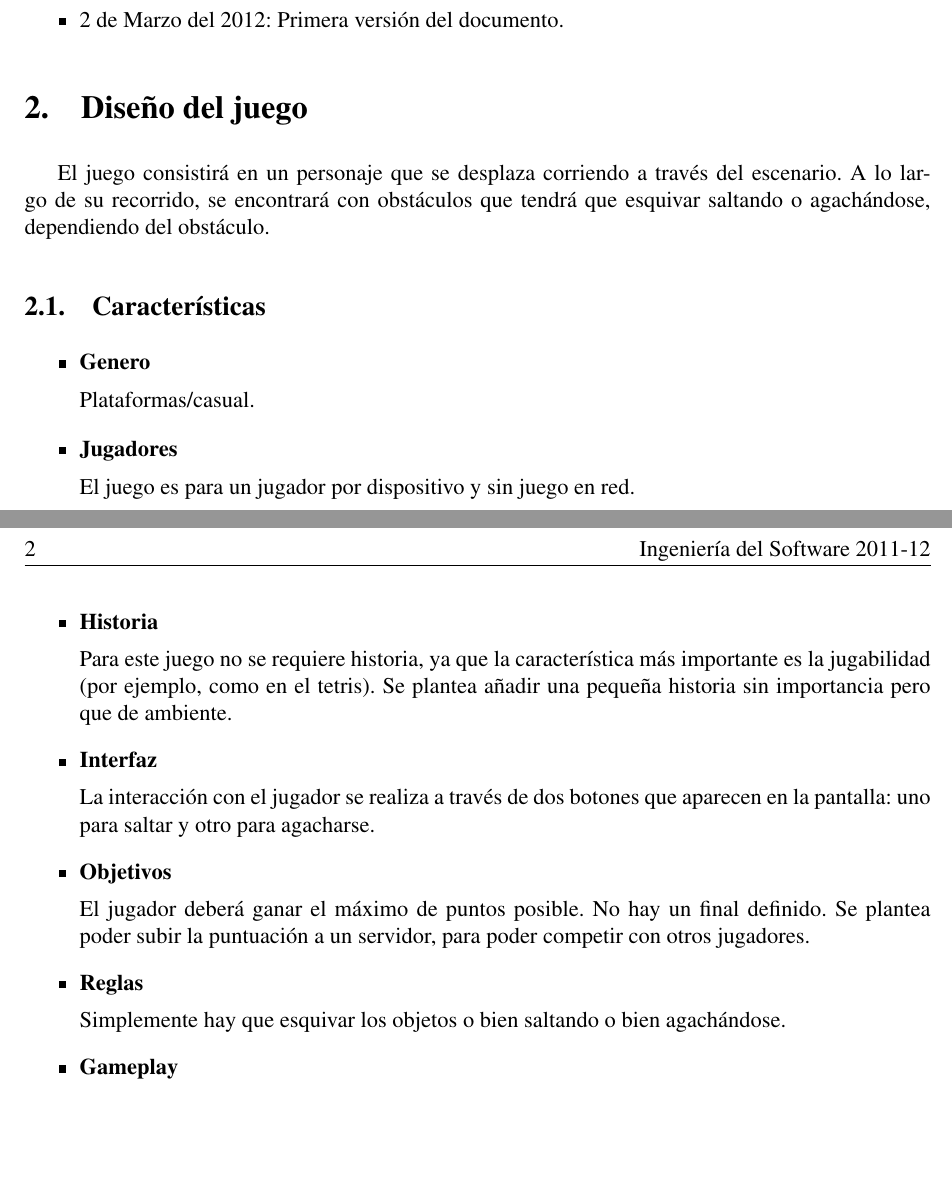
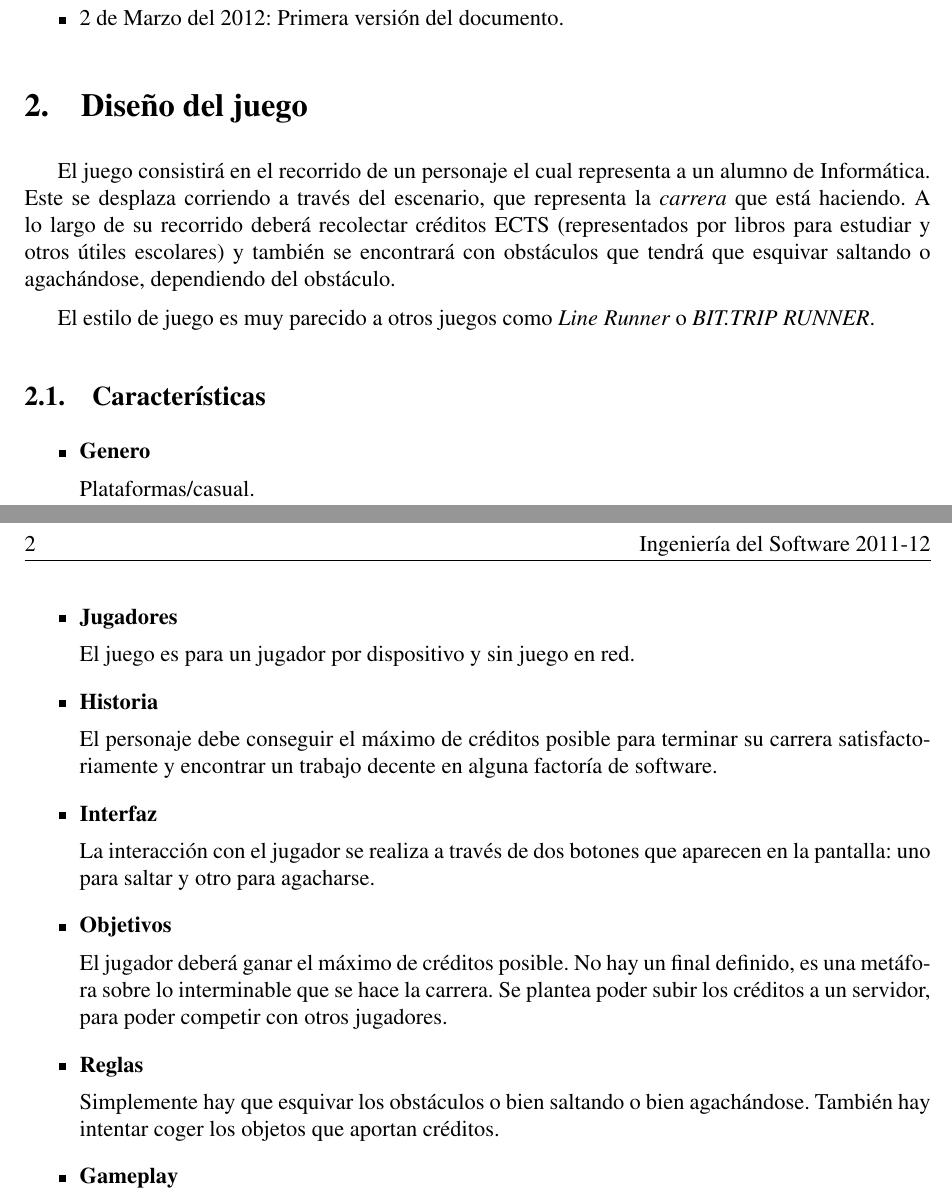
Before and after one commit to brahamlir/iso2-p2-android, a LaTeX document (doc/gdd/gdd.tex): two parts of pages 1 and 2 of 3, joined at a grey line, cut so that both start at the same text, the shorter picture padded with empty space. Compiled offline with pdfLaTeX.

Commit message:
Cambios en la historia en el GDD.

```diff
--- a/doc/gdd/gdd.tex
+++ b/doc/gdd/gdd.tex
@@ -107,9 +107,15 @@ versión definitiva del videojuego.
 
 \section{Diseño del juego}
 
-El juego consistirá en un personaje que se desplaza corriendo a través del
-escenario. A lo largo de su recorrido, se encontrará con obstáculos que tendrá
-que esquivar saltando o agachándose, dependiendo del obstáculo.
+El juego consistirá en el recorrido de un personaje el cual representa a un
+alumno de Informática. Este se desplaza corriendo a través del escenario, que
+representa la {\em carrera} que está haciendo. A lo largo de su recorrido
+deberá recolectar créditos ECTS (representados por libros para estudiar y otros
+útiles escolares) y también se encontrará con obstáculos que tendrá que
+esquivar saltando o agachándose, dependiendo del obstáculo.
+
+El estilo de juego es muy parecido a otros juegos como {\em Line Runner} o {\em
+BIT.TRIP RUNNER}.
 
 \subsection{Características}
 
@@ -125,9 +131,9 @@ que esquivar saltando o agachándose, dependiendo del obstáculo.
 
   \item {\bf Historia}
 
-    Para este juego no se requiere historia, ya que la característica más
-    importante es la jugabilidad (por ejemplo, como en el tetris). Se plantea
-    añadir una pequeña historia sin importancia pero que de ambiente.
+    El personaje debe conseguir el máximo de créditos posible para terminar su
+    carrera satisfactoriamente y encontrar un trabajo decente en alguna
+    factoría de software.
 
   %\input{bocetos}
   %\input{lookandfeel}
@@ -139,14 +145,15 @@ que esquivar saltando o agachándose, dependiendo del obstáculo.
 
   \item {\bf Objetivos}
 
-    El jugador deberá ganar el máximo de puntos posible. No hay un final
-    definido. Se plantea poder subir la puntuación a un servidor, para poder
-    competir con otros jugadores.
+    El jugador deberá ganar el máximo de créditos posible. No hay un final
+    definido, es una metáfora sobre lo interminable que se hace la carrera. Se
+    plantea poder subir los créditos a un servidor, para poder competir con
+    otros jugadores.
 
   \item {\bf Reglas}
 
-    Simplemente hay que esquivar los objetos o bien saltando o bien
-    agachándose.
+    Simplemente hay que esquivar los obstáculos o bien saltando o bien
+    agachándose. También hay intentar coger los objetos que aportan créditos.
 
   %\input{características}
 
```
